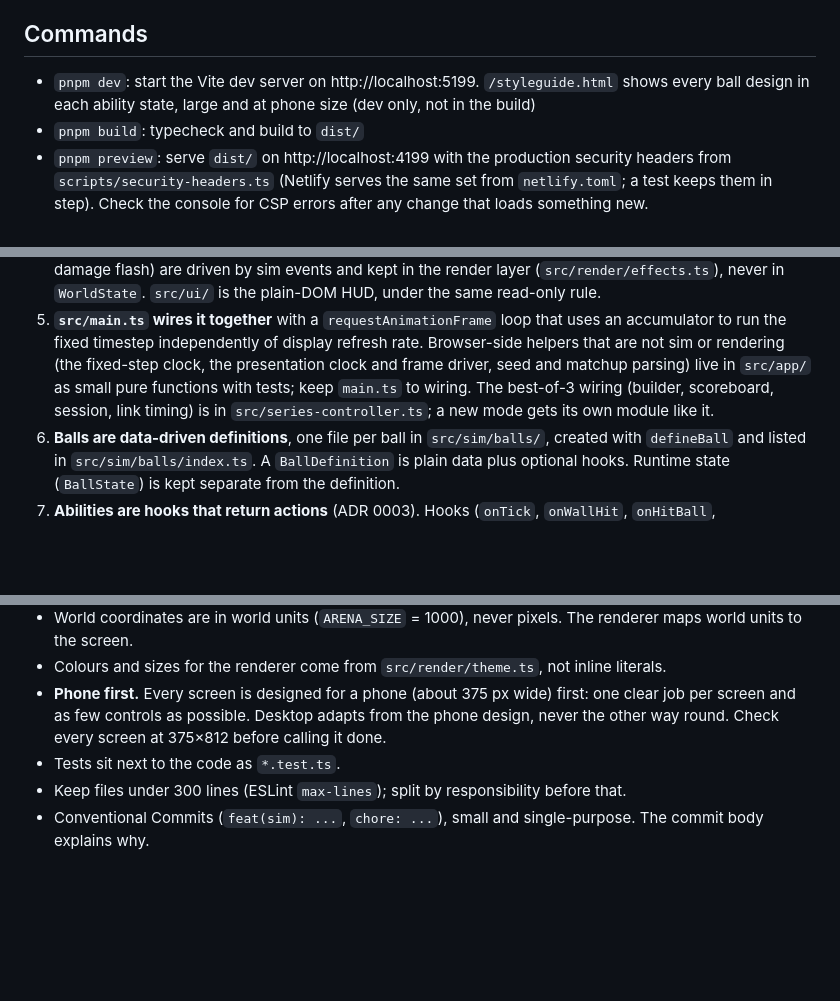
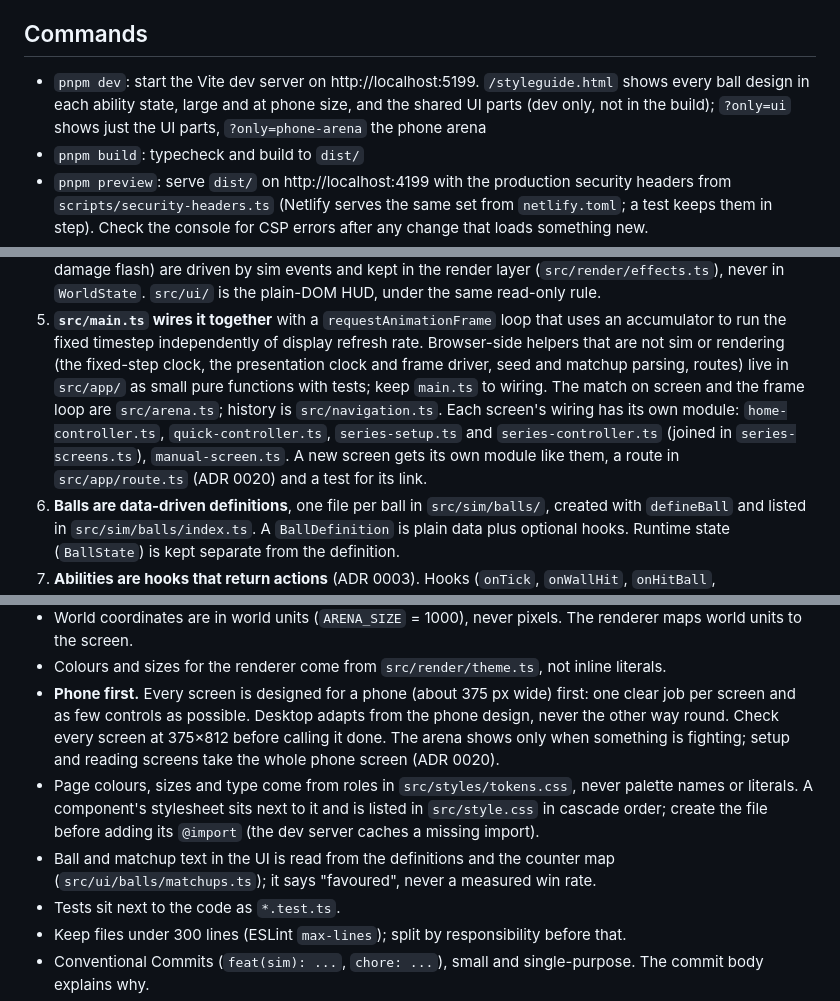
Before and after one commit to Lyfe4/ball-battle, a Markdown page: CLAUDE.md, 3 parts joined by grey strips. Drawn GitHub-style; blank space fills up the shorter version.

```diff
--- a/CLAUDE.md
+++ b/CLAUDE.md
@@ -15,7 +15,8 @@ lint-staged, plain HTML Canvas 2D. No game engine, no physics library, no React.
 ## Commands
 
 - `pnpm dev`: start the Vite dev server on http://localhost:5199. `/styleguide.html` shows every
-  ball design in each ability state, large and at phone size (dev only, not in the build)
+  ball design in each ability state, large and at phone size, and the shared UI parts (dev only,
+  not in the build); `?only=ui` shows just the UI parts, `?only=phone-arena` the phone arena
 - `pnpm build`: typecheck and build to `dist/`
 - `pnpm preview`: serve `dist/` on http://localhost:4199 with the production security headers
   from `scripts/security-headers.ts` (Netlify serves the same set from `netlify.toml`; a test keeps
@@ -55,9 +56,12 @@ another. All must pass.
 5. **`src/main.ts` wires it together** with a `requestAnimationFrame` loop that uses an
    accumulator to run the fixed timestep independently of display refresh rate. Browser-side
    helpers that are not sim or rendering (the fixed-step clock, the presentation clock and frame
-   driver, seed and matchup parsing) live in `src/app/` as small pure functions with tests; keep
-   `main.ts` to wiring. The best-of-3 wiring (builder, scoreboard, session, link timing) is in
-   `src/series-controller.ts`; a new mode gets its own module like it.
+   driver, seed and matchup parsing, routes) live in `src/app/` as small pure functions with tests;
+   keep `main.ts` to wiring. The match on screen and the frame loop are `src/arena.ts`; history is
+   `src/navigation.ts`. Each screen's wiring has its own module: `home-controller.ts`,
+   `quick-controller.ts`, `series-setup.ts` and `series-controller.ts` (joined in
+   `series-screens.ts`), `manual-screen.ts`. A new screen gets its own module like them, a route in
+   `src/app/route.ts` (ADR 0020) and a test for its link.
 6. **Balls are data-driven definitions**, one file per ball in `src/sim/balls/`, created with
    `defineBall` and listed in `src/sim/balls/index.ts`. A `BallDefinition` is plain data plus
    optional hooks. Runtime state (`BallState`) is kept separate from the definition.
@@ -145,7 +150,13 @@ the game does not use it) and `docs/decisions/0019-draft-formats.md`.
 - Colours and sizes for the renderer come from `src/render/theme.ts`, not inline literals.
 - **Phone first.** Every screen is designed for a phone (about 375 px wide) first: one clear job
   per screen and as few controls as possible. Desktop adapts from the phone design, never the
-  other way round. Check every screen at 375×812 before calling it done.
+  other way round. Check every screen at 375×812 before calling it done. The arena shows only
+  when something is fighting; setup and reading screens take the whole phone screen (ADR 0020).
+- Page colours, sizes and type come from roles in `src/styles/tokens.css`, never palette names or
+  literals. A component's stylesheet sits next to it and is listed in `src/style.css` in cascade
+  order; create the file before adding its `@import` (the dev server caches a missing import).
+- Ball and matchup text in the UI is read from the definitions and the counter map
+  (`src/ui/balls/matchups.ts`); it says "favoured", never a measured win rate.
 - Tests sit next to the code as `*.test.ts`.
 - Keep files under 300 lines (ESLint `max-lines`); split by responsibility before that.
 - Conventional Commits (`feat(sim): ...`, `chore: ...`), small and single-purpose. The commit body
```
Also changed, not shown: other parts of CLAUDE.md (+2 -1 lines), README.md (+25 -7 lines), docs/decisions/0020-screens.md (added, +136 -0 lines), docs/images/screens.png (added).
